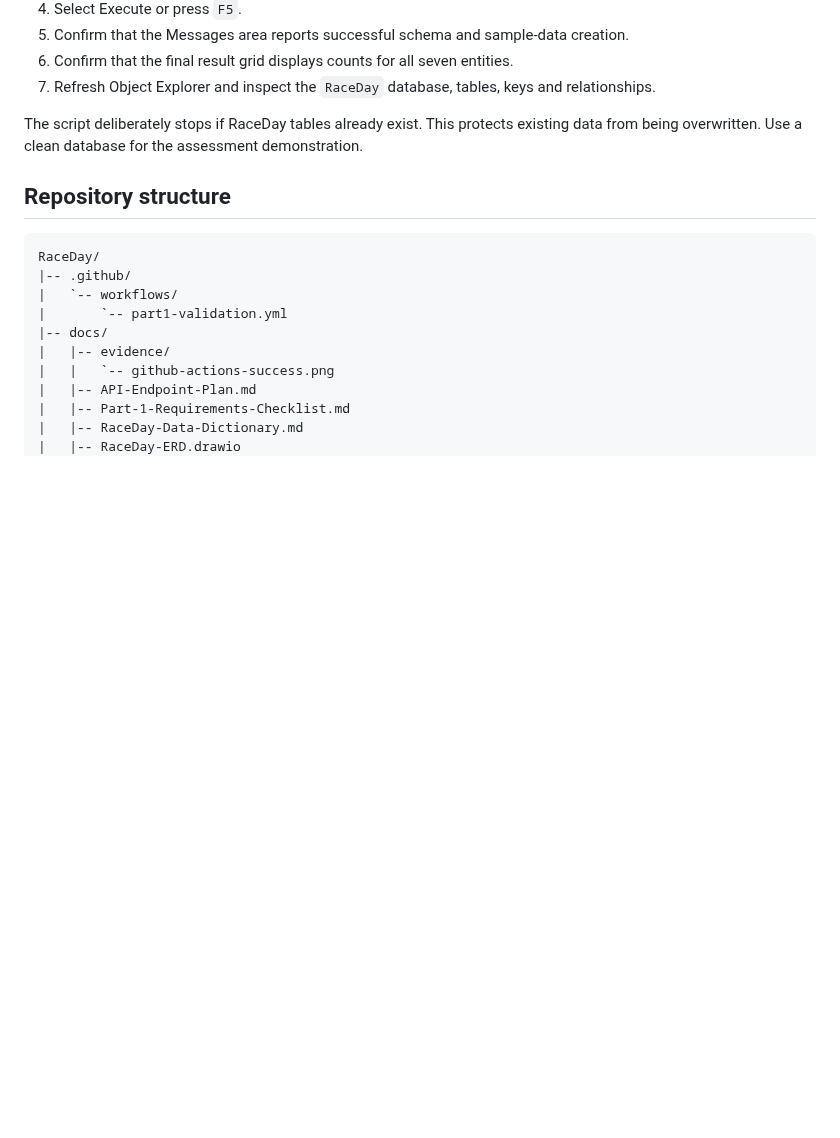
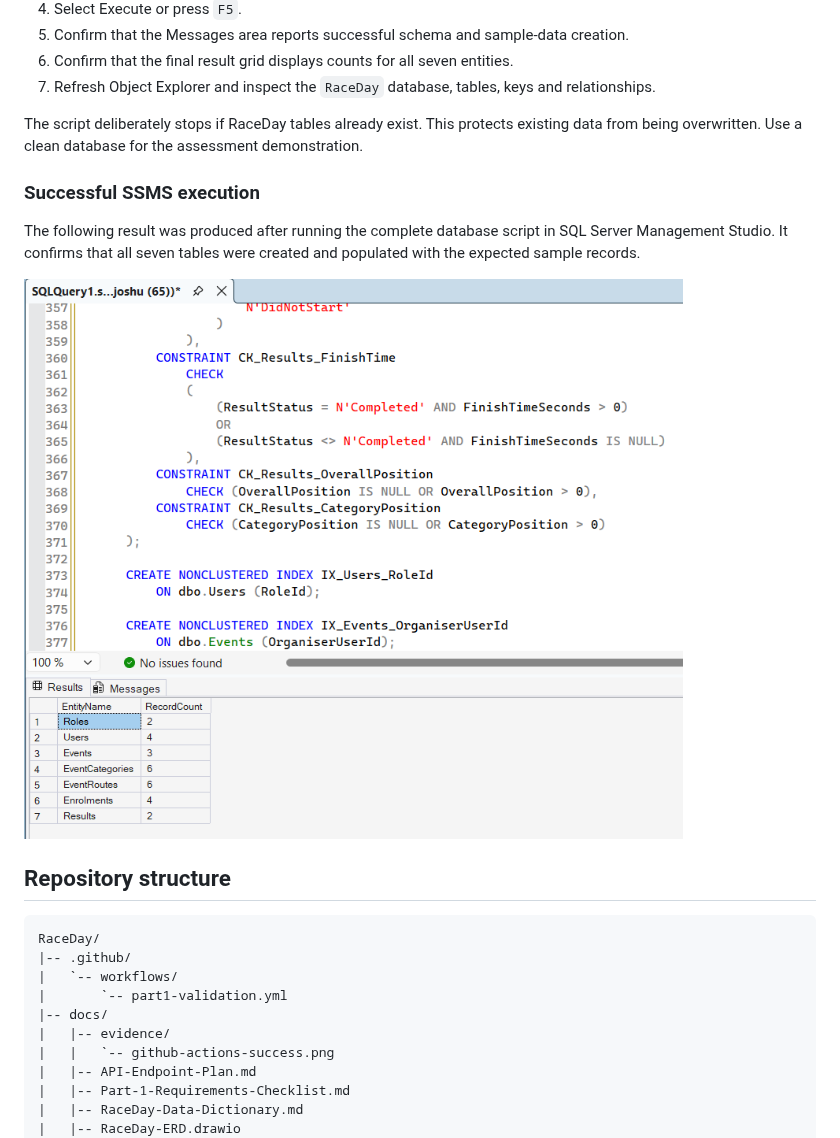
Before and after one commit to ST10441951/prog6212-g2-2026-POE-ST10441951, a Markdown page: README.md, the part around the change. Rendered like a GitHub page; pictures changed too: docs/evidence/ssms-database-success.png (added); blank space fills up the shorter version.

Commit message:
docs: add SSMS execution evidence

````diff
--- a/README.md
+++ b/README.md
@@ -113,6 +113,12 @@ Steps:
 
 The script deliberately stops if RaceDay tables already exist. This protects existing data from being overwritten. Use a clean database for the assessment demonstration.
 
+### Successful SSMS execution
+
+The following result was produced after running the complete database script in SQL Server Management Studio. It confirms that all seven tables were created and populated with the expected sample records.
+
+![Successful RaceDay database execution in SSMS](docs/evidence/ssms-database-success.png)
+
 ## Repository structure
 
 ```text
````
